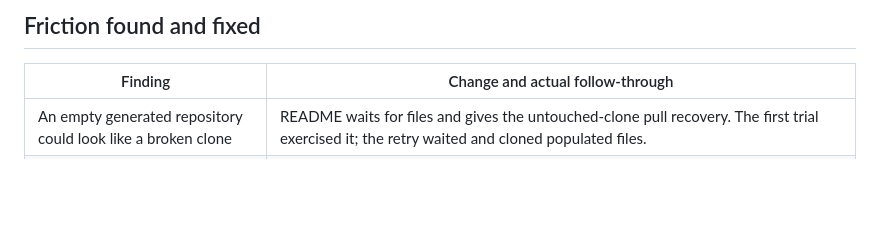
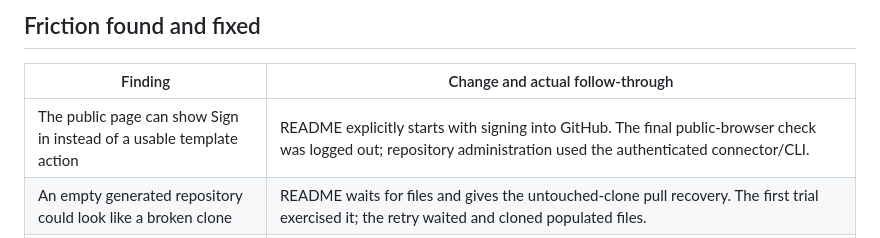
Before and after one commit to kaw393939/is373-app-studio, a Markdown page: docs/review/student-trial-2026-10-27.md, the part around the change. Drawn GitHub-style; blank space fills up the shorter version.

```diff
--- a/docs/review/student-trial-2026-10-27.md
+++ b/docs/review/student-trial-2026-10-27.md
@@ -66,6 +66,7 @@ DACL checks passed; Windows permissions were not inferred from POSIX mode bits.
 
 | Finding | Change and actual follow-through |
 |---|---|
+| The public page can show Sign in instead of a usable template action | README explicitly starts with signing into GitHub. The final public-browser check was logged out; repository administration used the authenticated connector/CLI. |
 | An empty generated repository could look like a broken clone | README waits for files and gives the untouched-clone pull recovery. The first trial exercised it; the retry waited and cloned populated files. |
 | A green foundation could be mistaken for completed accounts | Default output names all pending lessons. Explicit unfinished contracts fail, and status requires the declared stage plus a current full receipt. |
 | “See the next step” was vague on a branded page | Synthetic feedback selected “Explore the idea.” The actual browser reached its explanation. The prepared journey now tests a real destination rather than freezing the original wording; signup/unknown-route rejection remains checked. |
```
Also changed, not shown: README.md (+1 -1 lines).
